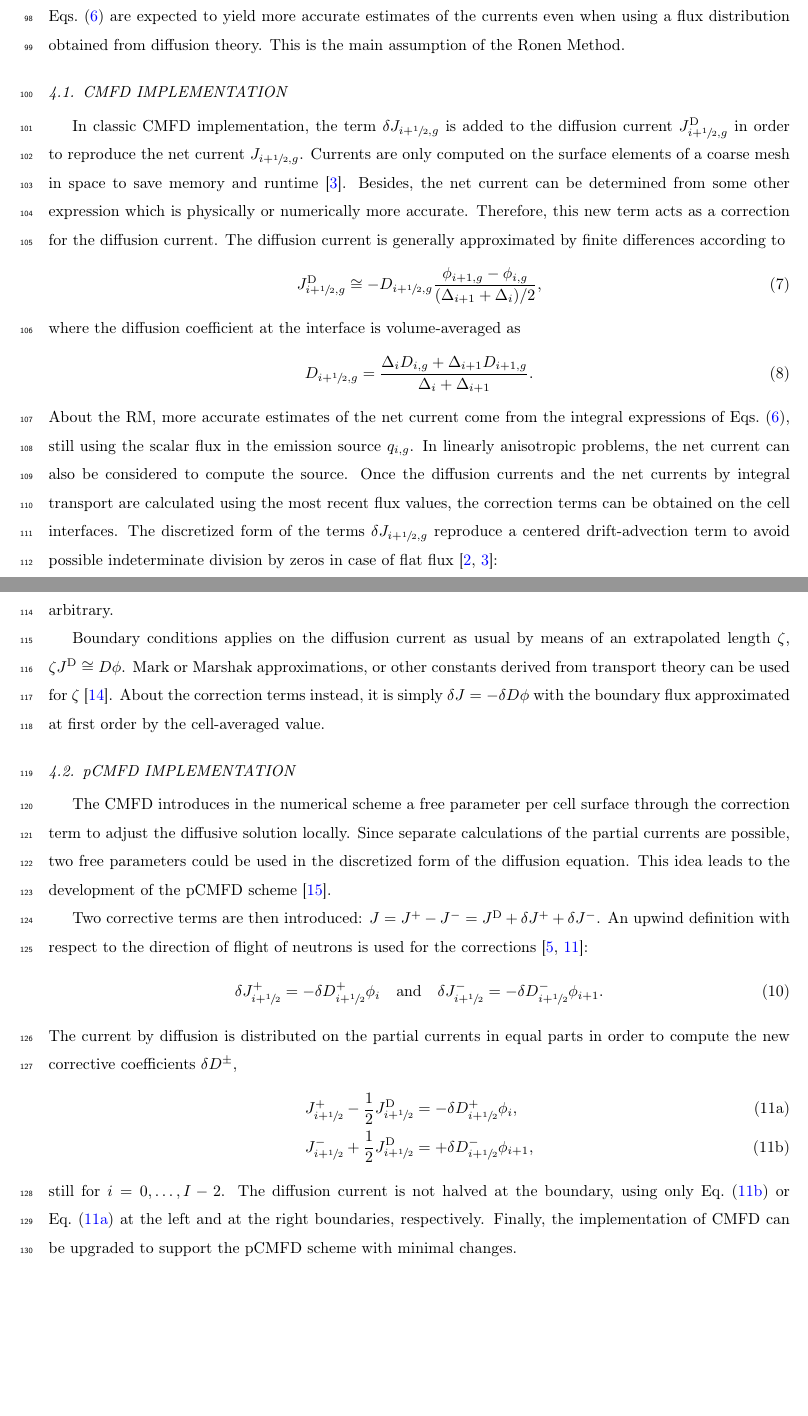
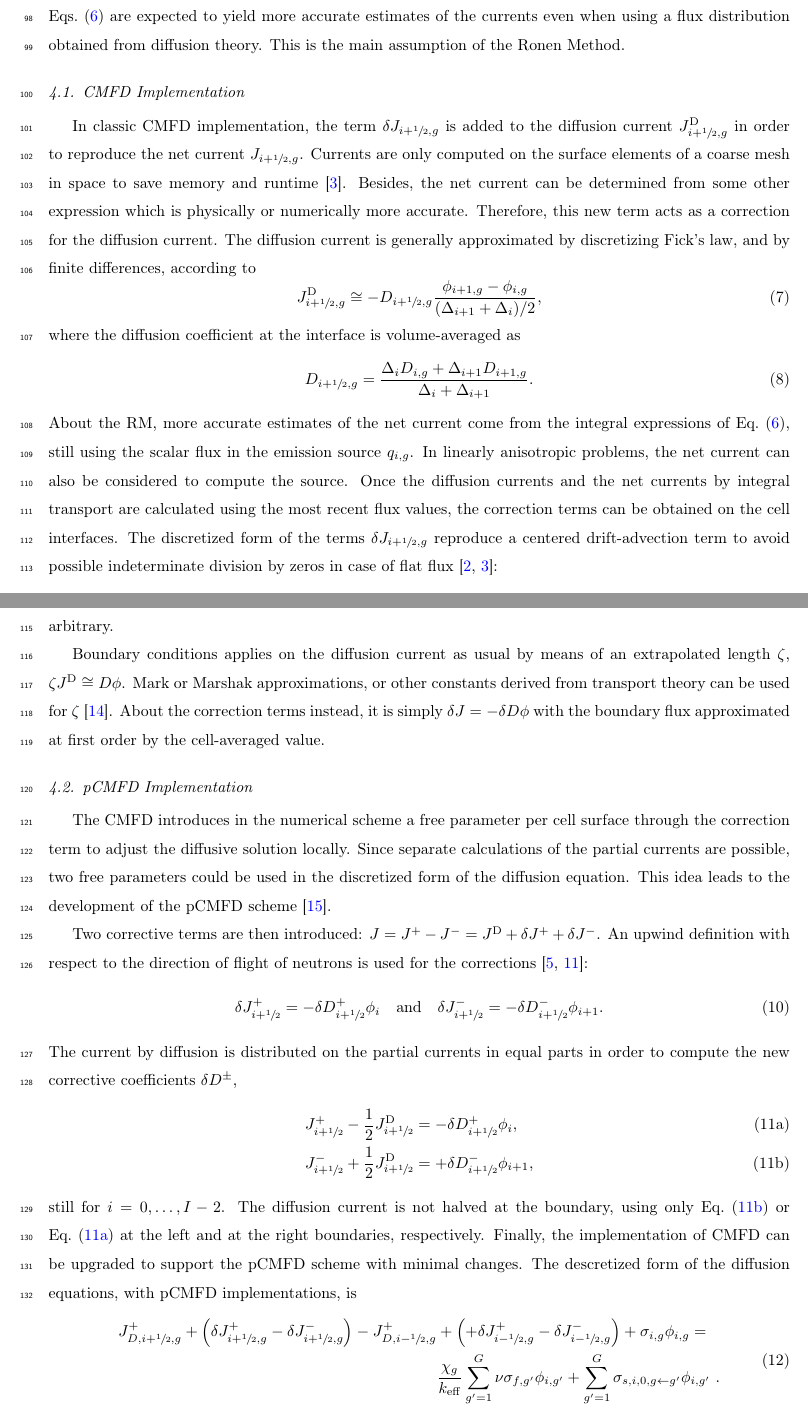
Before and after one commit to ndarmage/RM1D, a LaTeX paper (docs/PHYSOR2020/ANE-RM-2020.tex): two parts of pages 5 and 6 of 7 before the commit and two parts of pages 5 and 6 of 8 after it, joined at a grey line, cut so that both start at the same text, the shorter picture padded with empty space. Compiled offline with pdfLaTeX.

Commit message:
Update ANE-RM-2020.tex
Adding pCMFD equations.

```diff
--- a/docs/PHYSOR2020/ANE-RM-2020.tex
+++ b/docs/PHYSOR2020/ANE-RM-2020.tex
@@ -15,6 +15,11 @@
 \usepackage{lineno}
 \usepackage[colorlinks=true, a4paper=true, pdfstartview=FitV,
 linkcolor=blue, citecolor=blue, urlcolor=blue]{hyperref}
+
+% for algorithms
+\usepackage{algorithm}
+\usepackage{algpseudocode}
+
 \usepackage{xfrac}
 \usepackage{units}
 \usepackage{tikz}
@@ -40,12 +45,14 @@ linkcolor=blue, citecolor=blue, urlcolor=blue]{hyperref}
 \newcommand{\jp}{\ensuremath{J^+}}
 \newcommand{\jm}{\ensuremath{J^-}}
 \newcommand{\jpm}{\ensuremath{J^\pm}}
+\newcommand{\delj}{\ensuremath{\delta J}}
 \newcommand{\jD}{\ensuremath{J^{\textrm{\scriptsize{D}}}}}
 \newcommand{\bmj}{\ensuremath{\bm{J}}}
 \newcommand{\rE}{\ensuremath{(\rr,E)}}
 \newcommand{\bnabla}{\ensuremath{\bm{\nabla}}}
 \newcommand{\hzi}{\ensuremath{\sfrac{1}{2}}}
 \newcommand{\mcL}{\tau}
+\newcommand{\dx}{\Delta}
 % about notes and comments from each author
 \newcommand{\erez}[1]{{\color{blue}{\textsuperscript{EREZ:}#1}}}
 \newcommand{\roy}[1]{{\color{blue}{\textsuperscript{ROY:}#1}}}
@@ -235,10 +242,10 @@ The net and partial currents in the case of isotropic scattering are calculated
 % \daniele{In case additional space will be needed, it will be possible to write \eqs{eq:par-curr-calc} in a condensed form by using $\pm$.}
 
 % ------------------------------------------
-\subsection{CMFD IMPLEMENTATION}
+\subsection{CMFD Implementation}
 \label{sec:RM-CMFD}
 
-In classic CMFD implementation, the term $\delta J_{i+\hzi,g}$ is added to the diffusion current $\jD_{i+\hzi,g}$ in order to reproduce the net current $J_{i+\hzi,g}$. Currents are only computed on the surface elements of a coarse mesh in space to save memory and runtime \cite{Smith-1983}. Besides, the net current can be determined from some other expression which is physically or numerically more accurate. Therefore, this new term acts as a correction for the diffusion current. The diffusion current is generally approximated by finite differences according to
+In classic CMFD implementation, the term $\delta J_{i+\hzi,g}$ is added to the diffusion current $\jD_{i+\hzi,g}$ in order to reproduce the net current $J_{i+\hzi,g}$. Currents are only computed on the surface elements of a coarse mesh in space to save memory and runtime \cite{Smith-1983}. Besides, the net current can be determined from some other expression which is physically or numerically more accurate. Therefore, this new term acts as a correction for the diffusion current. The diffusion current is generally approximated by discretizing Fick's law, and by finite differences, according to
 \begin{equation}
 \label{eq:JD}
 \jD_{i+\hzi,g} \cong - D_{i+\hzi,g}
@@ -251,7 +258,7 @@ D_{i+\hzi,g} = \frac{\Delta_i D_{i,g} + \Delta_{i+1} D_{i+1,g}}
 {\Delta_i + \Delta_{i+1}}.
 \end{equation}
 %
-About the RM, more accurate estimates of the net current come from the integral expressions of \eqs{eq:par-curr-calc}, still using the scalar flux in the emission source $q_{i,g}$. In linearly anisotropic problems, the net current can also be considered to compute the source. Once the diffusion currents and the net currents by integral transport are calculated using the most recent flux values, the correction terms can be obtained on the cell interfaces. The discretized form of the terms $\delta J_{i+\hzi,g}$ reproduce a centered drift-advection term to avoid possible indeterminate division by zeros in case of flat flux~\cite{Smith-1983,Tomatis-2011}:
+About the RM, more accurate estimates of the net current come from the integral expressions of \eq{eq:par-curr-calc}, still using the scalar flux in the emission source $q_{i,g}$. In linearly anisotropic problems, the net current can also be considered to compute the source. Once the diffusion currents and the net currents by integral transport are calculated using the most recent flux values, the correction terms can be obtained on the cell interfaces. The discretized form of the terms $\delta J_{i+\hzi,g}$ reproduce a centered drift-advection term to avoid possible indeterminate division by zeros in case of flat flux~\cite{Smith-1983,Tomatis-2011}:
 \begin{equation}
 \label{eq:dJ}
 \delta J_{i+\hzi,g} = -\delta D_{i+\hzi,g}
@@ -263,7 +270,7 @@ for $i = 0, \ldots, I-2$. The division by the spatial differences can be removed
 Boundary conditions applies on the diffusion current as usual by means of an extrapolated length $\zeta$, $\zeta \jD \cong D \phi$. Mark or Marshak approximations, or other constants derived from transport theory can be used for $\zeta$ \cite{meghreblian1960reactor}. About the correction terms instead, it is simply $\delta J = -\delta D \phi$ with the boundary flux approximated at first order by the cell-averaged value.
 
 % ------------------------------------------
-\subsection{pCMFD IMPLEMENTATION}
+\subsection{pCMFD Implementation}
 \label{sec:RM-pCMFD}
 
 The CMFD introduces in the numerical scheme a free parameter per cell surface through the correction term to adjust the diffusive solution locally. Since separate calculations of the partial currents are possible, two free parameters could be used in the discretized form of the diffusion equation. This idea leads to the development of the pCMFD scheme \cite{cho2003comparison}.
@@ -318,3 +325,12 @@ still for $i=0, \ldots, I-2$. The diffusion current is not halved at the boundar
 %   \end{equation}
 % where the flux at the interface can be simply volume-averaged too, see~\eq{eq:Ds} for instance.
 % -----------------------------------------------------------------------------
+The descretized form of the diffusion equations, with pCMFD implementations, is
+\begin{equation}
+	\label{eq:pCMFD-diff1}
+	\begin{split}
+	J_{D,i+\hzi,g}^+ +\left( \delj_{i+\hzi,g}^+ - \delj_{i+\hzi,g}^- \right) - J_{D,i-\hzi,g}^+ &+ \left( + \delj_{i-\hzi,g}^+ -
+	\delj_{i-\hzi,g}^- \right) + \sigma_{i,g}\phi_{i,g} = \\
+	&\frac{\chi_g}{\keff}\sum\limits^G_{g'=1}\nu\sigma_{f,g'}\phi_{i,g'} + \sum\limits_{g'=1}^G \sigma_{s,i,0,g\leftarrow g'}\phi_{i,g'}\,\,.
+	\end{split}
+\end{equation}
```
Also changed, not shown: docs/PHYSOR2020/ANE-RM-2020.tex (21 more changed lines).
